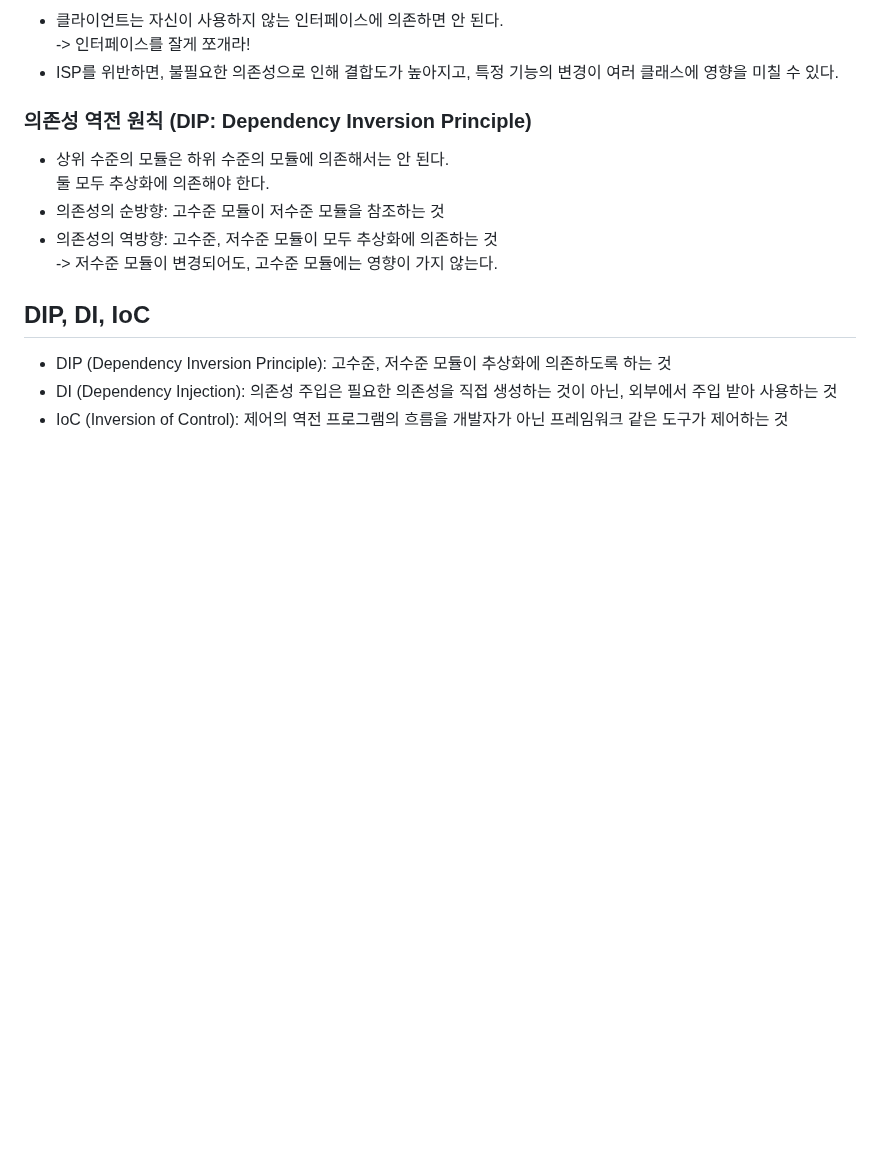
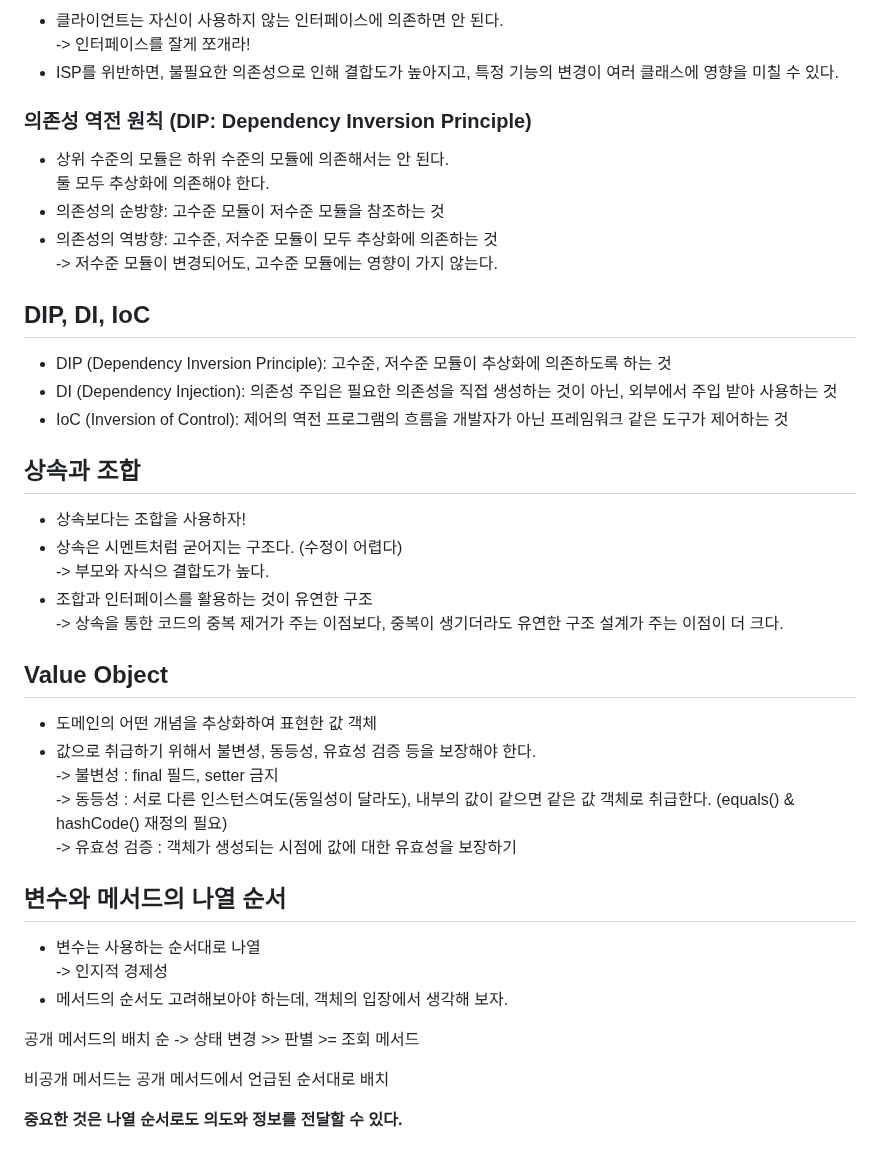
Before and after one commit to seungjjun/coding-life, a Markdown page: readable-code/README.md, the part around the change. Rendered like a GitHub page; blank space fills up the shorter version.

```diff
--- a/readable-code/README.md
+++ b/readable-code/README.md
@@ -85,3 +85,29 @@
 - DIP (Dependency Inversion Principle): 고수준, 저수준 모듈이 추상화에 의존하도록 하는 것
 - DI (Dependency Injection): 의존성 주입은 필요한 의존성을 직접 생성하는 것이 아닌, 외부에서 주입 받아 사용하는 것
 - IoC (Inversion of Control): 제어의 역전 프로그램의 흐름을 개발자가 아닌 프레임워크 같은 도구가 제어하는 것
+
+## 상속과 조합
+- 상속보다는 조합을 사용하자!
+- 상속은 시멘트처럼 굳어지는 구조다. (수정이 어렵다)
+-> 부모와 자식으 결합도가 높다.
+- 조합과 인터페이스를 활용하는 것이 유연한 구조
+-> 상속을 통한 코드의 중복 제거가 주는 이점보다, 중복이 생기더라도 유연한 구조 설계가 주는 이점이 더 크다.
+
+## Value Object
+- 도메인의 어떤 개념을 추상화하여 표현한 값 객체
+- 값으로 취급하기 위해서 불변셩, 동등성, 유효성 검증 등을 보장해야 한다.
+-> 불변성 : final 필드, setter 금지
+-> 동등성 : 서로 다른 인스턴스여도(동일성이 달라도), 내부의 값이 같으면 같은 값 객체로 취급한다. (equals() & hashCode() 재정의 필요)
+-> 유효성 검증 : 객체가 생성되는 시점에 값에 대한 유효성을 보장하기
+
+
+## 변수와 메서드의 나열 순서
+- 변수는 사용하는 순서대로 나열
+-> 인지적 경제성
+- 메서드의 순서도 고려해보아야 하는데, 객체의 입장에서 생각해 보자.
+
+공개 메서드의 배치 순 -> 상태 변경 >> 판별 >= 조회 메서드
+
+비공개 메서드는 공개 메서드에서 언급된 순서대로 배치
+
+**중요한 것은 나열 순서로도 의도와 정보를 전달할 수 있다.**
```
